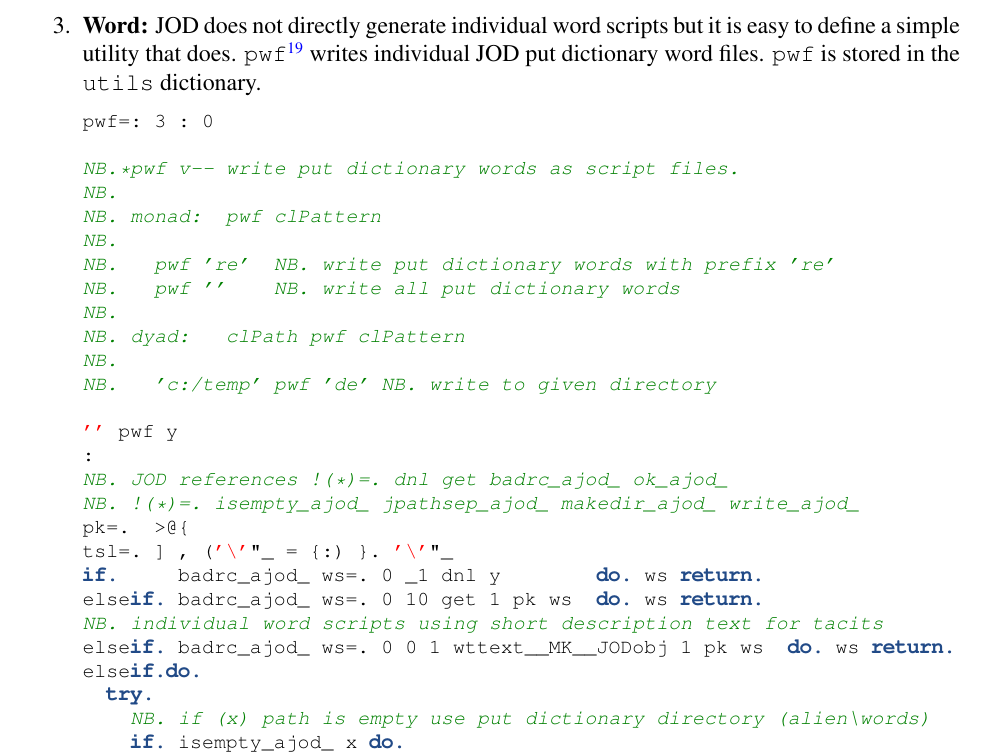
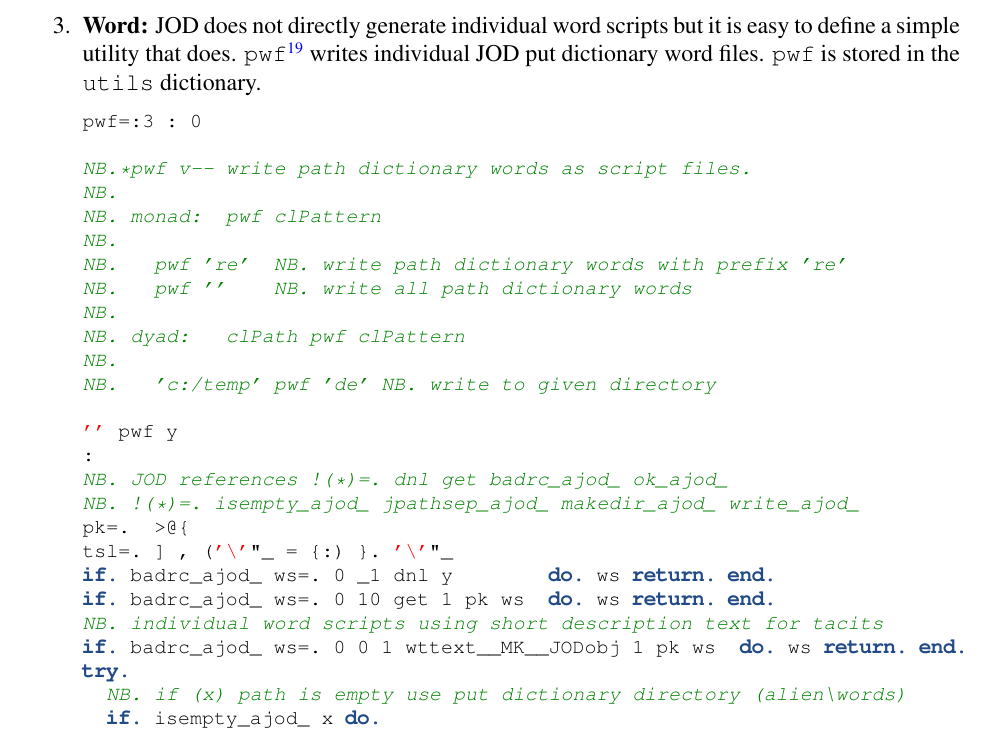
Before and after one commit to bakerjd99/joddoc, a LaTeX document (jod.tex, which reads jodvcsys.tex): part of page 77 of 89, cut so that both start at the same text. Compiled offline with pdfLaTeX.

Commit message:
change (pwf) for lstlisting subkeyword limitation

```diff
--- a/jodvcsys.tex
+++ b/jodvcsys.tex
@@ -134,14 +134,14 @@ writes individual JOD put dictionary
 word files. \texttt{pwf} is stored in the \texttt{utils} dictionary.
 
 \begin{lstlisting}[frame=single,framerule=0pt,basicstyle=\ttfamily\footnotesize]
-pwf=: 3 : 0
+pwf=:3 : 0
 
-NB.*pwf v-- write put dictionary words as script files.
+NB.*pwf v-- write path dictionary words as script files.
 NB.
 NB. monad:  pwf clPattern
 NB.
-NB.   pwf 're'  NB. write put dictionary words with prefix 're'
-NB.   pwf ''    NB. write all put dictionary words
+NB.   pwf 're'  NB. write path dictionary words with prefix 're'
+NB.   pwf ''    NB. write all path dictionary words
 NB.
 NB. dyad:   clPath pwf clPattern
 NB.
@@ -153,11 +153,10 @@ NB. JOD references !(*)=. dnl get badrc_ajod_ ok_ajod_
 NB. !(*)=. isempty_ajod_ jpathsep_ajod_ makedir_ajod_ write_ajod_
 pk=.  >@{
 tsl=. ] , ('\'"_ = {:) }. '\'"_
-if.     badrc_ajod_ ws=. 0 _1 dnl y        do. ws return.
-elseif. badrc_ajod_ ws=. 0 10 get 1 pk ws  do. ws return.
+if. badrc_ajod_ ws=. 0 _1 dnl y        do. ws return. end.
+if. badrc_ajod_ ws=. 0 10 get 1 pk ws  do. ws return. end.
 NB. individual word scripts using short description text for tacits
-elseif. badrc_ajod_ ws=. 0 0 1 wttext__MK__JODobj 1 pk ws  do. ws return.
-elseif.do.
+if. badrc_ajod_ ws=. 0 0 1 wttext__MK__JODobj 1 pk ws  do. ws return. end.
 try.
   NB. if (x) path is empty use put dictionary directory (alien\words)
   if. isempty_ajod_ x do.
```
Also changed, not shown: jodvcsys.tex (1 more changed lines). Lines whose indentation alone changed are shown as unchanged.
